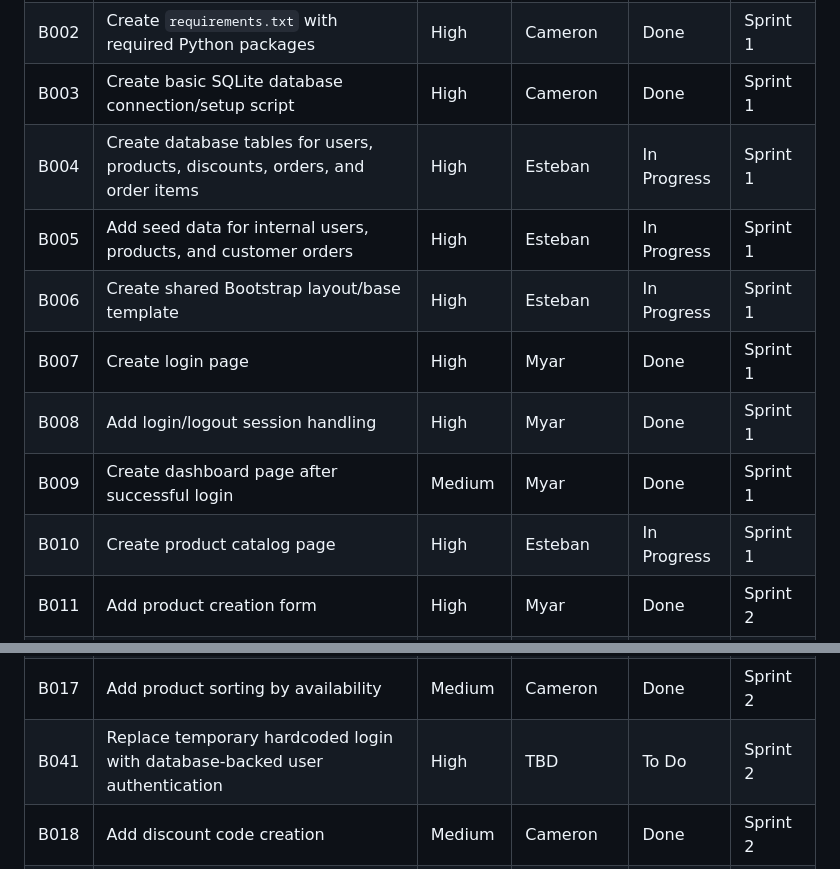
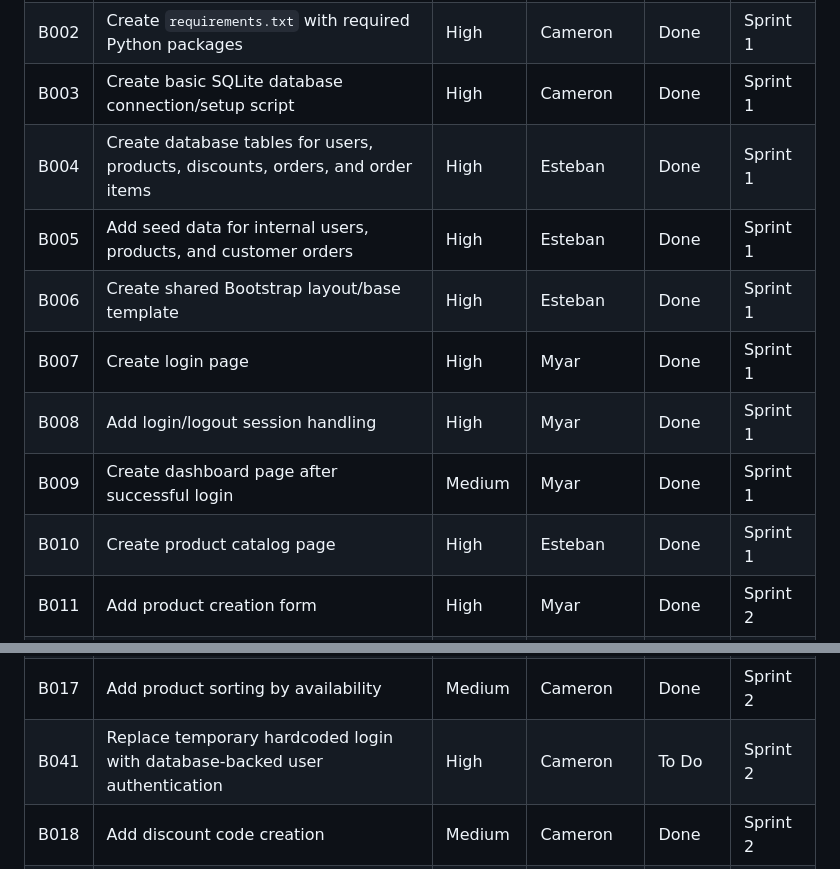
Before and after one commit to nhtduyen164/cs3773-online-grocery-internal-portal, a Markdown page: product-backlog.md, 2 parts joined by grey strips. Rendered like a GitHub page.

Commit message:
docs(backlog): update task statuses and assign B041

```diff
--- a/product-backlog.md
+++ b/product-backlog.md
@@ -17,13 +17,13 @@ Since the final project deadline is July 30, the team will use a compressed thre
 | B001 | Set up Flask project structure                                                  | High     | Cameron         | Done  | Sprint 1 |
 | B002 | Create `requirements.txt` with required Python packages                         | High     | Cameron         | Done  | Sprint 1 |
 | B003 | Create basic SQLite database connection/setup script                            | High     | Cameron         | Done  | Sprint 1 |
-| B004 | Create database tables for users, products, discounts, orders, and order items  | High     | Esteban         | In Progress  | Sprint 1 |
-| B005 | Add seed data for internal users, products, and customer orders                 | High     | Esteban         | In Progress  | Sprint 1 |
-| B006 | Create shared Bootstrap layout/base template                                    | High     | Esteban         | In Progress  | Sprint 1 |
+| B004 | Create database tables for users, products, discounts, orders, and order items  | High     | Esteban         | Done  | Sprint 1 |
+| B005 | Add seed data for internal users, products, and customer orders                 | High     | Esteban         | Done  | Sprint 1 |
+| B006 | Create shared Bootstrap layout/base template                                    | High     | Esteban         | Done  | Sprint 1 |
 | B007 | Create login page                                                               | High     | Myar            | Done  | Sprint 1 |
 | B008 | Add login/logout session handling                                               | High     | Myar            | Done  | Sprint 1 |
 | B009 | Create dashboard page after successful login                                    | Medium   | Myar            | Done  | Sprint 1 |
-| B010 | Create product catalog page                                                     | High     | Esteban         | In Progress  | Sprint 1 |
+| B010 | Create product catalog page                                                     | High     | Esteban         | Done  | Sprint 1 |
 | B011 | Add product creation form                                                       | High     | Myar            | Done  | Sprint 2 |
 | B012 | Add product edit/update form                                                    | High     | Myar            | Done  | Sprint 2 |
 | B013 | Store and display product name, description, image path, price, and quantity    | High     | Cameron         | Done  | Sprint 2 |
@@ -31,7 +31,7 @@ Since the final project deadline is July 30, the team will use a compressed thre
 | B015 | Add search by product name or description                                       | High     | Cameron         | Done  | Sprint 2 |
 | B016 | Add product sorting by price                                                    | Medium   | Cameron         | Done  | Sprint 2 |
 | B017 | Add product sorting by availability                                             | Medium   | Cameron         | Done  | Sprint 2 |
-| B041 | Replace temporary hardcoded login with database-backed user authentication      | High     | TBD         | To Do  | Sprint 2 |
+| B041 | Replace temporary hardcoded login with database-backed user authentication      | High     | Cameron         | To Do  | Sprint 2 |
 | B018 | Add discount code creation                                                      | Medium   | Cameron         | Done  | Sprint 2 |
 | B019 | Add sale item support for products                                              | Medium   | Cameron         | Done  | Sprint 2 |
 | B020 | Create orders list page showing currently placed orders                         | High     | TBD         | To Do  | Sprint 2 |
```
